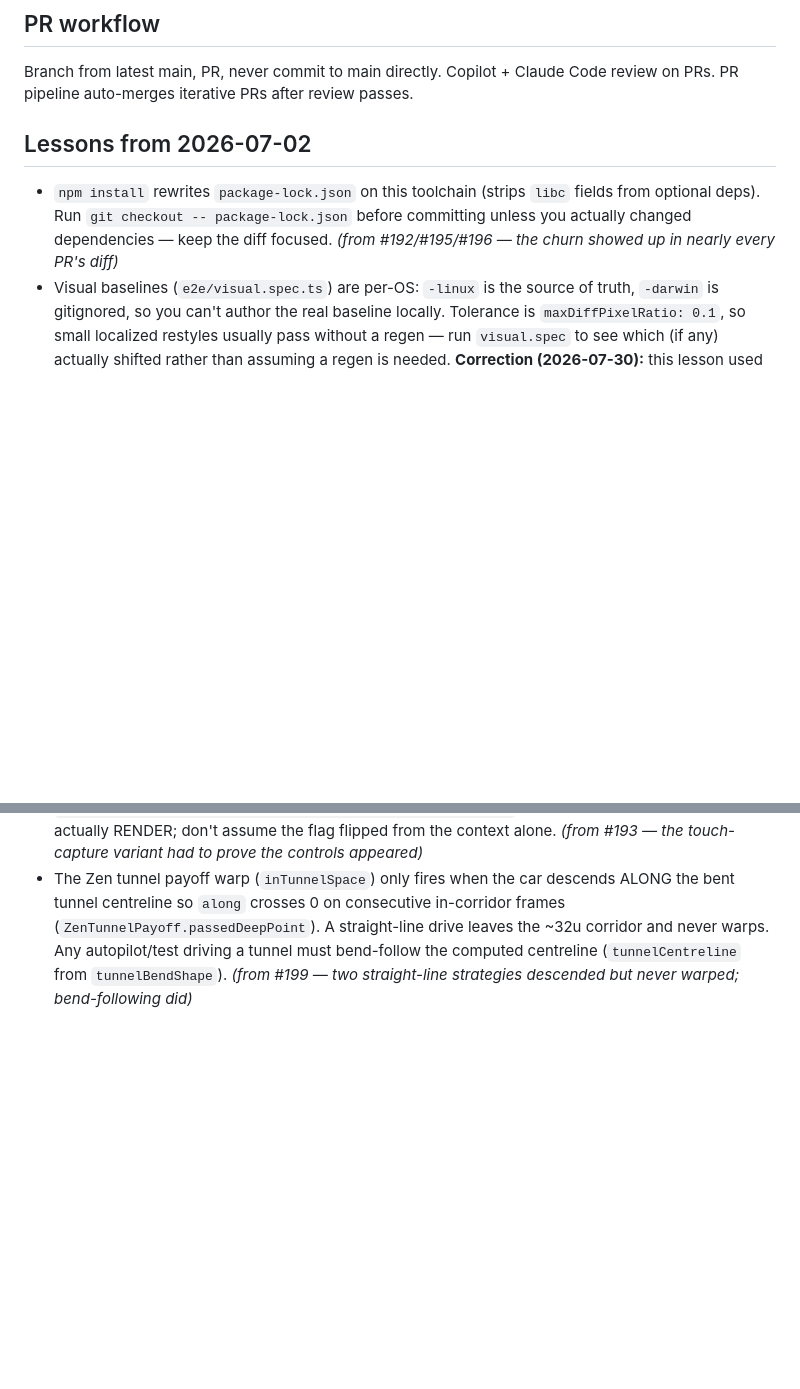
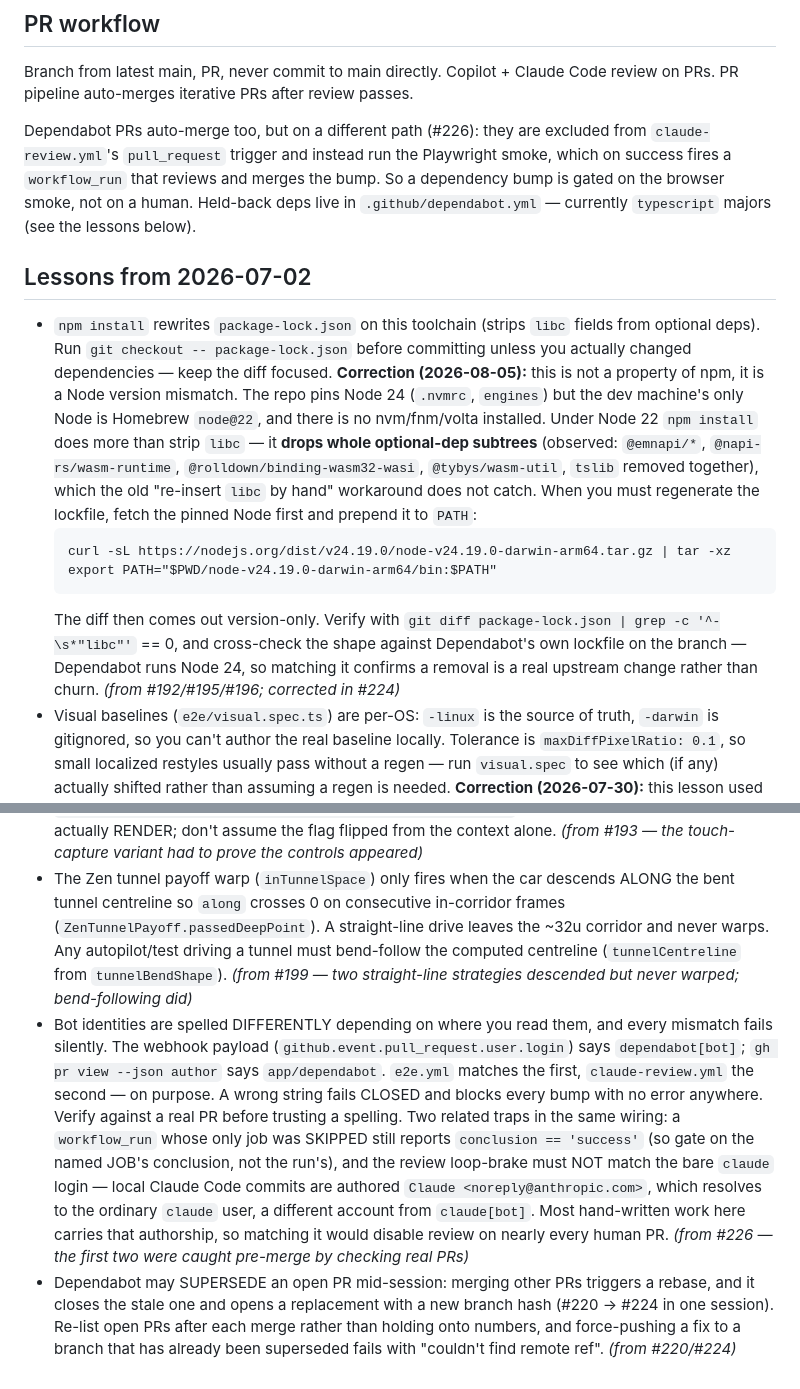
Before and after one commit to craigoley/neon-drift, a Markdown page: CLAUDE.md, 2 parts joined by grey strips. Drawn GitHub-style; blank space fills up the shorter version.

Commit message:
docs: correct the lockfile-churn lesson and record the Dependabot path (#227)
The "npm install rewrites package-lock.json on this toolchain" lesson
blamed npm for what is actually a Node version mismatch: the repo pins
Node 24 but this machine only has Homebrew node@22, with no nvm/fnm/volta
to switch. That matters because under Node 22 the damage is worse than the
lesson describes — it does not just strip `libc`, it drops whole optional
dependency subtrees (`@emnapi/*`, `@rolldown/binding-wasm32-wasi`,
`@tybys/wasm-util`, `tslib`), which the documented "re-insert libc by hand"
workaround silently misses. Replaced with the fix: fetch Node 24 first, and
cross-check the result against Dependabot's own lockfile.

Also documents the new Dependabot auto-merge path from #226, and adds two
lessons from building it — the bot-login spelling traps (each of which
fails closed and blocks every bump with no error), and that Dependabot
supersedes open PRs mid-session when other merges force a rebase.

Co-authored-by: Claude Opus 5 (1M context) <noreply@anthropic.com>

````diff
--- a/CLAUDE.md
+++ b/CLAUDE.md
@@ -32,11 +32,34 @@ Branch from latest main, PR, never commit to main directly.
 Copilot + Claude Code review on PRs. PR pipeline auto-merges
 iterative PRs after review passes.
 
+Dependabot PRs auto-merge too, but on a different path (#226): they are
+excluded from `claude-review.yml`'s `pull_request` trigger and instead run
+the Playwright smoke, which on success fires a `workflow_run` that reviews
+and merges the bump. So a dependency bump is gated on the browser smoke,
+not on a human. Held-back deps live in `.github/dependabot.yml` —
+currently `typescript` majors (see the lessons below).
+
 ## Lessons from 2026-07-02
 - `npm install` rewrites `package-lock.json` on this toolchain (strips `libc`
   fields from optional deps). Run `git checkout -- package-lock.json` before
   committing unless you actually changed dependencies — keep the diff focused.
-  *(from #192/#195/#196 — the churn showed up in nearly every PR's diff)*
+  **Correction (2026-08-05):** this is not a property of npm, it is a Node version
+  mismatch. The repo pins Node 24 (`.nvmrc`, `engines`) but the dev machine's only
+  Node is Homebrew `node@22`, and there is no nvm/fnm/volta installed. Under Node 22
+  `npm install` does more than strip `libc` — it **drops whole optional-dep subtrees**
+  (observed: `@emnapi/*`, `@napi-rs/wasm-runtime`, `@rolldown/binding-wasm32-wasi`,
+  `@tybys/wasm-util`, `tslib` removed together), which the old "re-insert `libc` by
+  hand" workaround does not catch. When you must regenerate the lockfile, fetch the
+  pinned Node first and prepend it to `PATH`:
+  ```
+  curl -sL https://nodejs.org/dist/v24.19.0/node-v24.19.0-darwin-arm64.tar.gz | tar -xz
+  export PATH="$PWD/node-v24.19.0-darwin-arm64/bin:$PATH"
+  ```
+  The diff then comes out version-only. Verify with
+  `git diff package-lock.json | grep -c '^-\s*"libc"'` == 0, and cross-check the
+  shape against Dependabot's own lockfile on the branch — Dependabot runs Node 24,
+  so matching it confirms a removal is a real upstream change rather than churn.
+  *(from #192/#195/#196; corrected in #224)*
 - Visual baselines (`e2e/visual.spec.ts`) are per-OS: `-linux` is the source of truth,
   `-darwin` is gitignored, so you can't author the real baseline locally. Tolerance is
   `maxDiffPixelRatio: 0.1`, so small localized restyles usually pass without a regen —
@@ -80,3 +103,23 @@ iterative PRs after review passes.
   corridor and never warps. Any autopilot/test driving a tunnel must bend-follow the
   computed centreline (`tunnelCentreline` from `tunnelBendShape`).
   *(from #199 — two straight-line strategies descended but never warped; bend-following did)*
+- Bot identities are spelled DIFFERENTLY depending on where you read them, and
+  every mismatch fails silently. The webhook payload
+  (`github.event.pull_request.user.login`) says `dependabot[bot]`; `gh pr view
+  --json author` says `app/dependabot`. `e2e.yml` matches the first,
+  `claude-review.yml` the second — on purpose. A wrong string fails CLOSED and
+  blocks every bump with no error anywhere. Verify against a real PR before
+  trusting a spelling. Two related traps in the same wiring: a `workflow_run`
+  whose only job was SKIPPED still reports `conclusion == 'success'` (so gate on
+  the named JOB's conclusion, not the run's), and the review loop-brake must NOT
+  match the bare `claude` login — local Claude Code commits are authored
+  `Claude <noreply@anthropic.com>`, which resolves to the ordinary `claude` user,
+  a different account from `claude[bot]`. Most hand-written work here carries that
+  authorship, so matching it would disable review on nearly every human PR.
+  *(from #226 — the first two were caught pre-merge by checking real PRs)*
+- Dependabot may SUPERSEDE an open PR mid-session: merging other PRs triggers a
+  rebase, and it closes the stale one and opens a replacement with a new branch
+  hash (#220 → #224 in one session). Re-list open PRs after each merge rather than
+  holding onto numbers, and force-pushing a fix to a branch that has already been
+  superseded fails with "couldn't find remote ref".
+  *(from #220/#224)*
````
